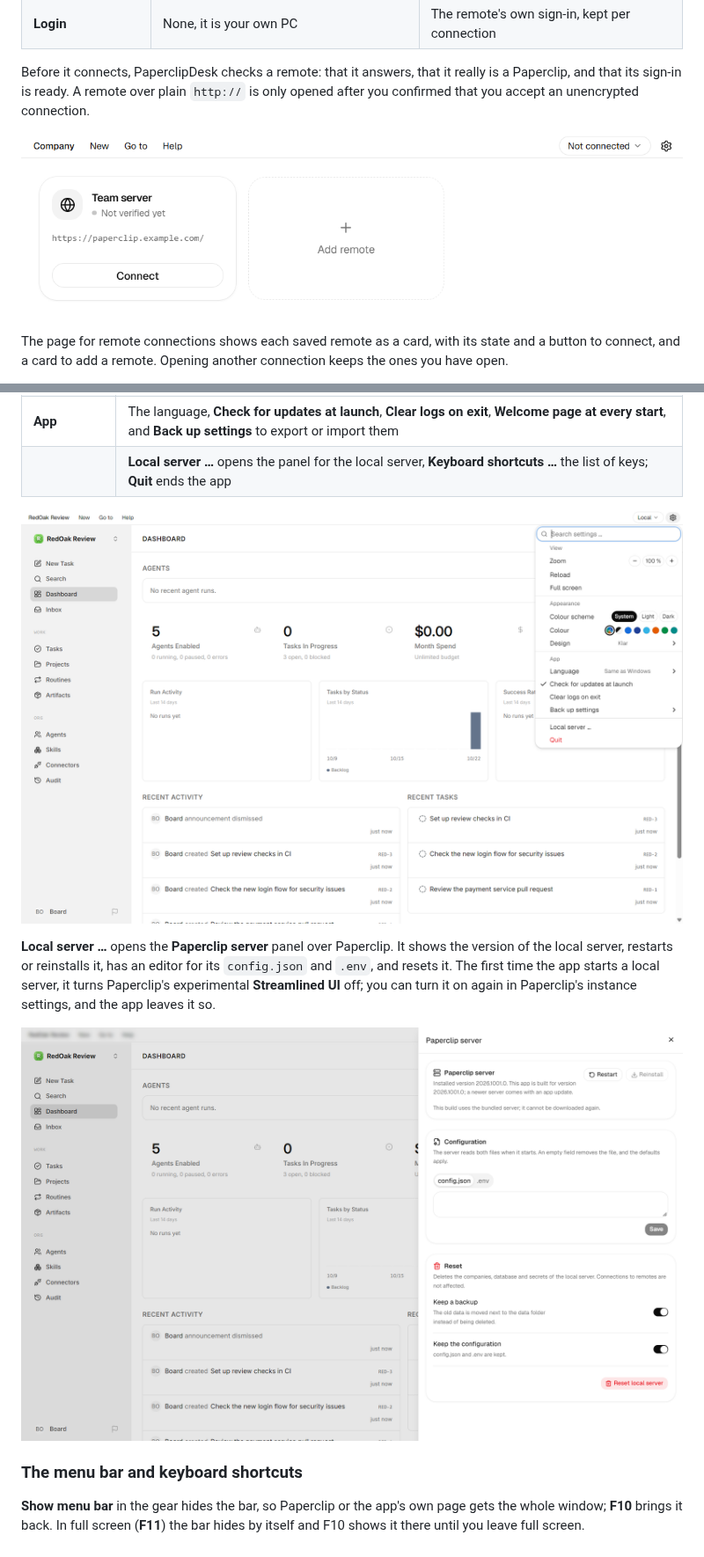
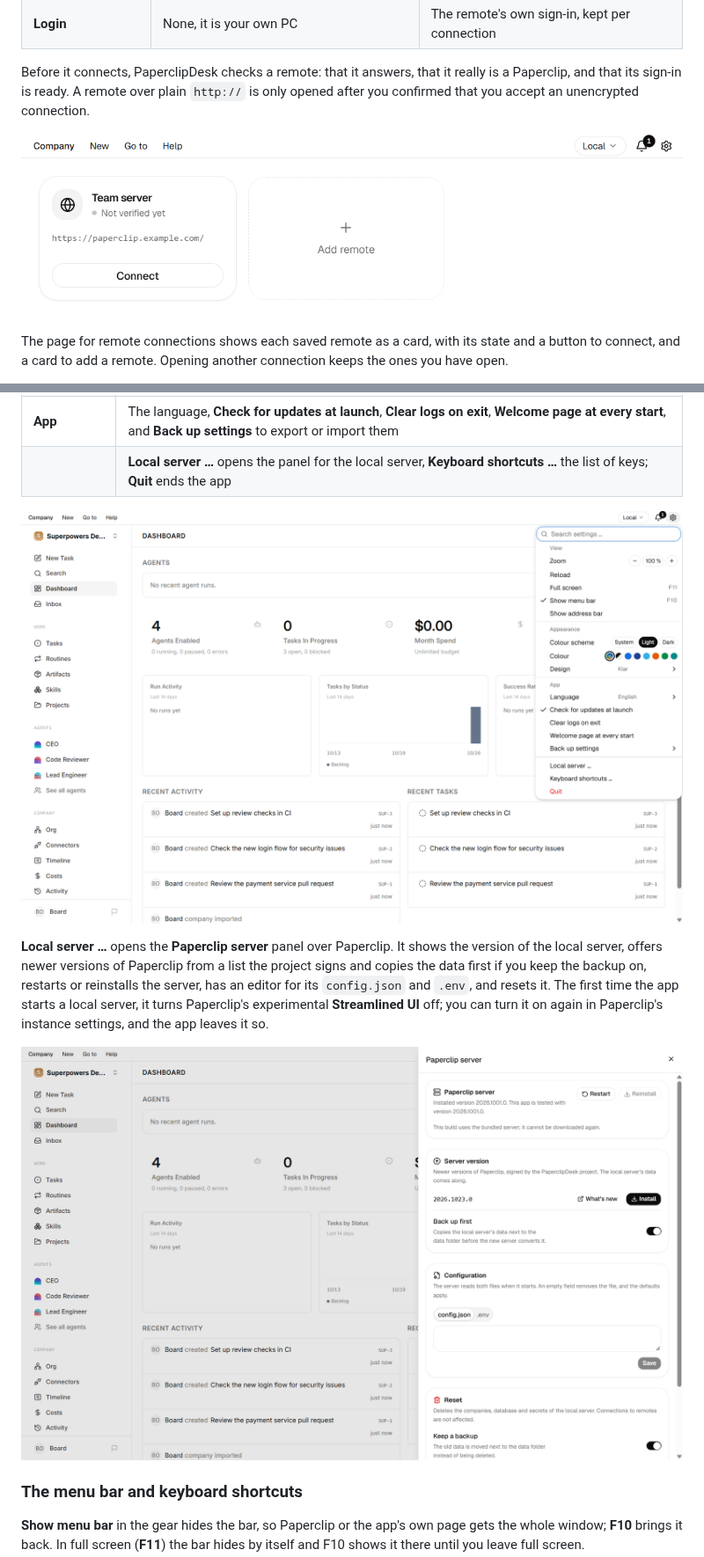
Before and after one commit to T-AI-Labs/PaperclipDesk, a Markdown page: README.md, 2 parts joined by grey strips. Shown at 88% size. GitHub-like rendering; pictures changed too: assets/connection-page.png, assets/server-panel.png, assets/settings.png.

```diff
--- a/README.md
+++ b/README.md
@@ -125,5 +125,5 @@ The gear opens the settings as a menu, with a search field on top.
 
 <p align="center"><img src="assets/settings.png" alt="The gear menu open over Paperclip, with zoom, colour scheme, accent colour, design, language and the entry for the local server" width="100%"></p>
 
-**Local server …** opens the **Paperclip server** panel over Paperclip. It shows the version of the local server, restarts or reinstalls it, has an editor for its `config.json` and `.env`, and resets it. The first time the app starts a local server, it turns Paperclip's experimental **Streamlined UI** off; you can turn it on again in Paperclip's instance settings, and the app leaves it so.
+**Local server …** opens the **Paperclip server** panel over Paperclip. It shows the version of the local server, offers newer versions of Paperclip from a list the project signs and copies the data first if you keep the backup on, restarts or reinstalls the server, has an editor for its `config.json` and `.env`, and resets it. The first time the app starts a local server, it turns Paperclip's experimental **Streamlined UI** off; you can turn it on again in Paperclip's instance settings, and the app leaves it so.
 
```
Also changed, not shown: other parts of README.md (+1 -1 lines), assets/paperclipdesk.png, assets/template-details.png (added), assets/templates.png (added).
